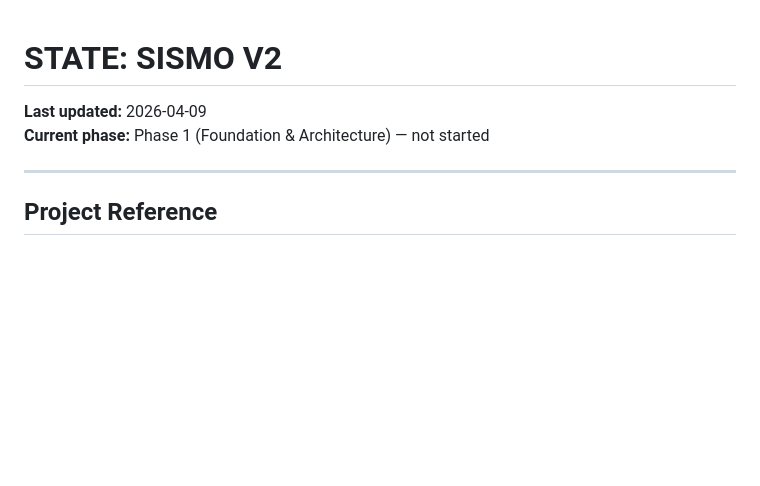
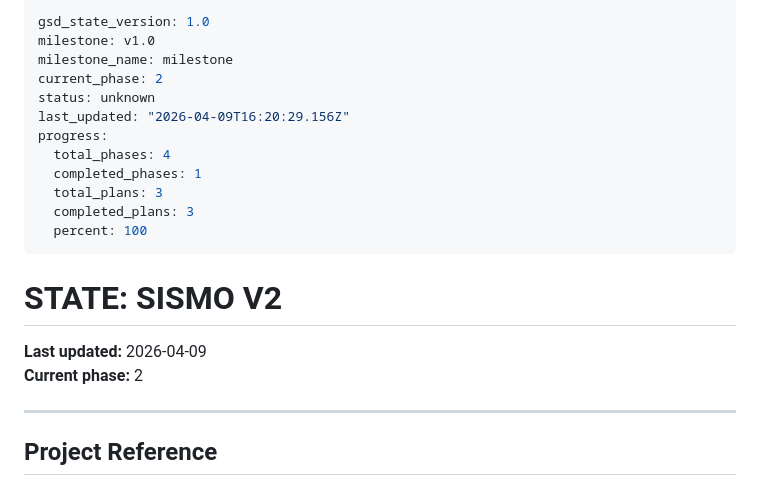
Before and after one commit to RoddosColombia/SISMO-V2, a Markdown page: .planning/STATE.md, the part around one of its changes. Rendered like a GitHub page; blank space fills up the shorter version.

Commit message:
docs(phase-01): complete phase execution

```diff
--- a/.planning/STATE.md
+++ b/.planning/STATE.md
@@ -1,7 +1,22 @@
+---
+gsd_state_version: 1.0
+milestone: v1.0
+milestone_name: milestone
+current_phase: 2
+status: unknown
+last_updated: "2026-04-09T16:20:29.156Z"
+progress:
+  total_phases: 4
+  completed_phases: 1
+  total_plans: 3
+  completed_plans: 3
+  percent: 100
+---
+
 # STATE: SISMO V2
 
 **Last updated:** 2026-04-09
-**Current phase:** Phase 1 (Foundation & Architecture) — not started
+**Current phase:** 2
 
 ---
 
```
Also changed, not shown: other parts of .planning/STATE.md (+5 -0 lines), .planning/ROADMAP.md (+3 -3 lines), 1 other file.
